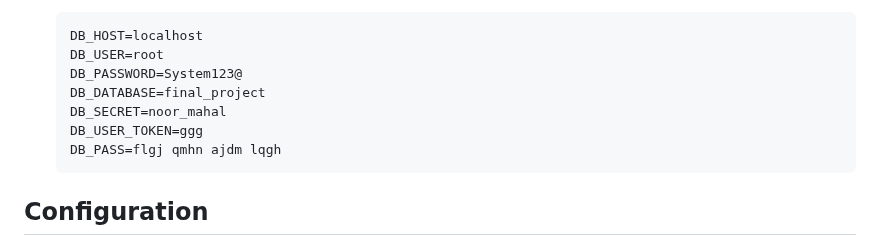
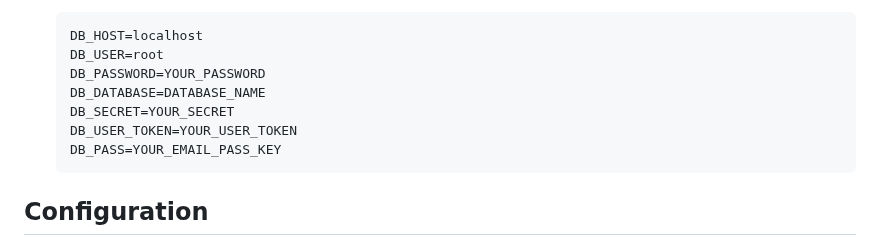
Before and after one commit to Navnoorsinghmahal/CAB-BOOKING-, a Markdown page: README.md, the part around the change. Rendered like a GitHub page.

````diff
--- a/README.md
+++ b/README.md
@@ -34,11 +34,11 @@ This repository contains the source code for a Cab Booking System. It includes b
     ```env
     DB_HOST=localhost
     DB_USER=root
-    DB_PASSWORD=System123@
-    DB_DATABASE=final_project
-    DB_SECRET=noor_mahal
-    DB_USER_TOKEN=ggg
-    DB_PASS=flgj qmhn ajdm lqgh
+    DB_PASSWORD=YOUR_PASSWORD
+    DB_DATABASE=DATABASE_NAME
+    DB_SECRET=YOUR_SECRET
+    DB_USER_TOKEN=YOUR_USER_TOKEN
+    DB_PASS=YOUR_EMAIL_PASS_KEY
     ```
 
 ## Configuration
````
